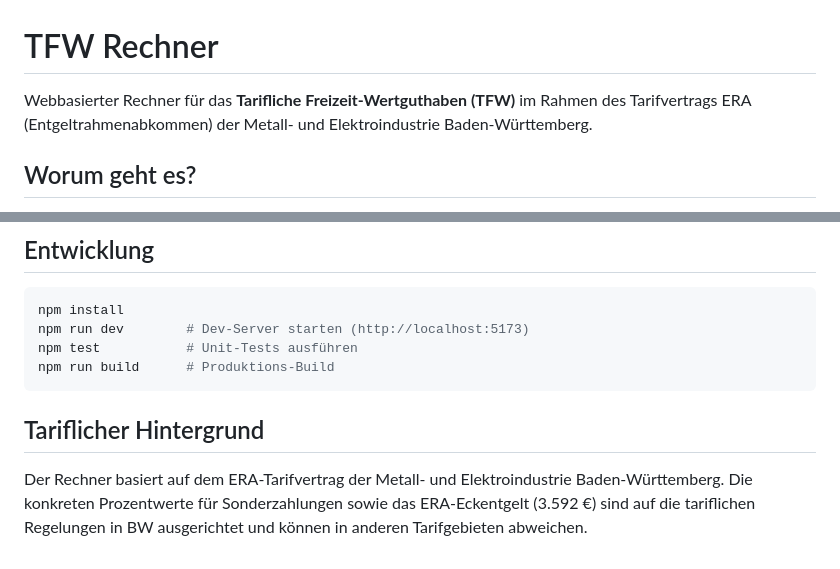
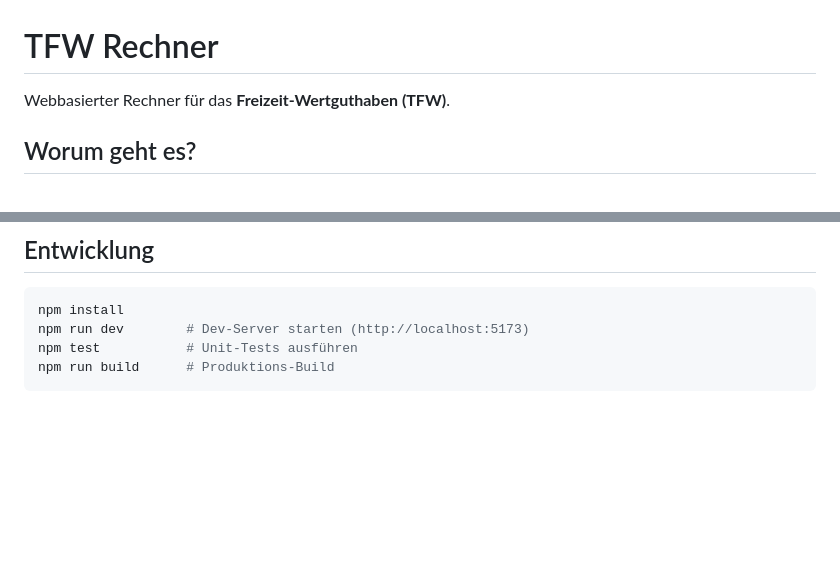
Before and after one commit to markus-sanwald/tfw-rechner, a Markdown page: README.md, 2 parts joined by grey strips. Rendered like a GitHub page; blank space fills up the shorter version.

Commit message:
Simplify README and remove ERA tariff details
Removed specific reference to the ERA tariff agreement and streamlined the description of the TFW calculator.

````diff
--- a/README.md
+++ b/README.md
@@ -1,6 +1,6 @@
 # TFW Rechner
 
-Webbasierter Rechner für das **Tarifliche Freizeit-Wertguthaben (TFW)** im Rahmen des Tarifvertrags ERA (Entgeltrahmenabkommen) der Metall- und Elektroindustrie Baden-Württemberg.
+Webbasierter Rechner für das **Freizeit-Wertguthaben (TFW)**.
 
 ## Worum geht es?
 
@@ -74,7 +74,3 @@ npm run dev        # Dev-Server starten (http://localhost:5173)
 npm test           # Unit-Tests ausführen
 npm run build      # Produktions-Build
 ```
-
-## Tariflicher Hintergrund
-
-Der Rechner basiert auf dem ERA-Tarifvertrag der Metall- und Elektroindustrie Baden-Württemberg. Die konkreten Prozentwerte für Sonderzahlungen sowie das ERA-Eckentgelt (3.592 €) sind auf die tariflichen Regelungen in BW ausgerichtet und können in anderen Tarifgebieten abweichen.
````
